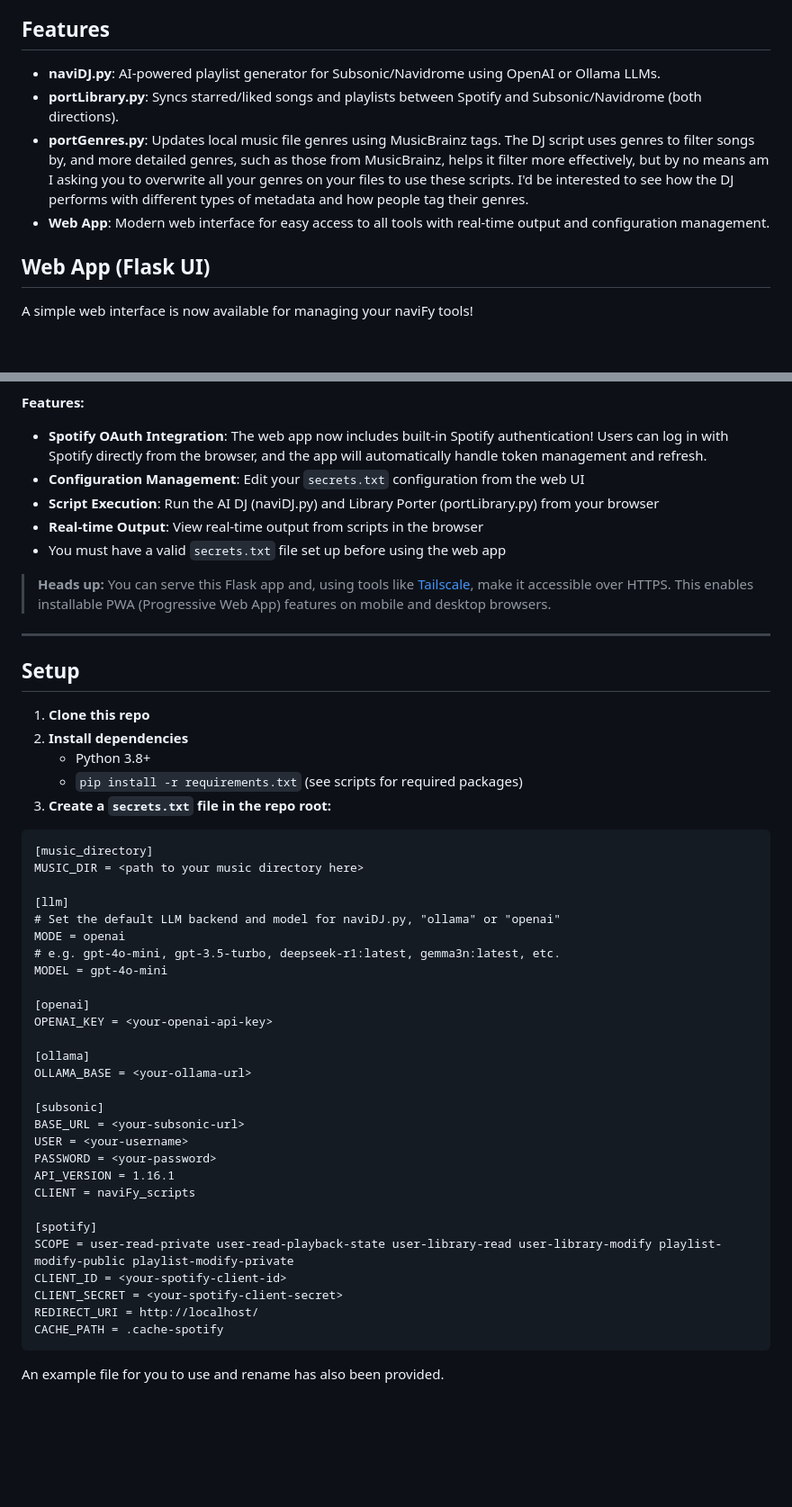
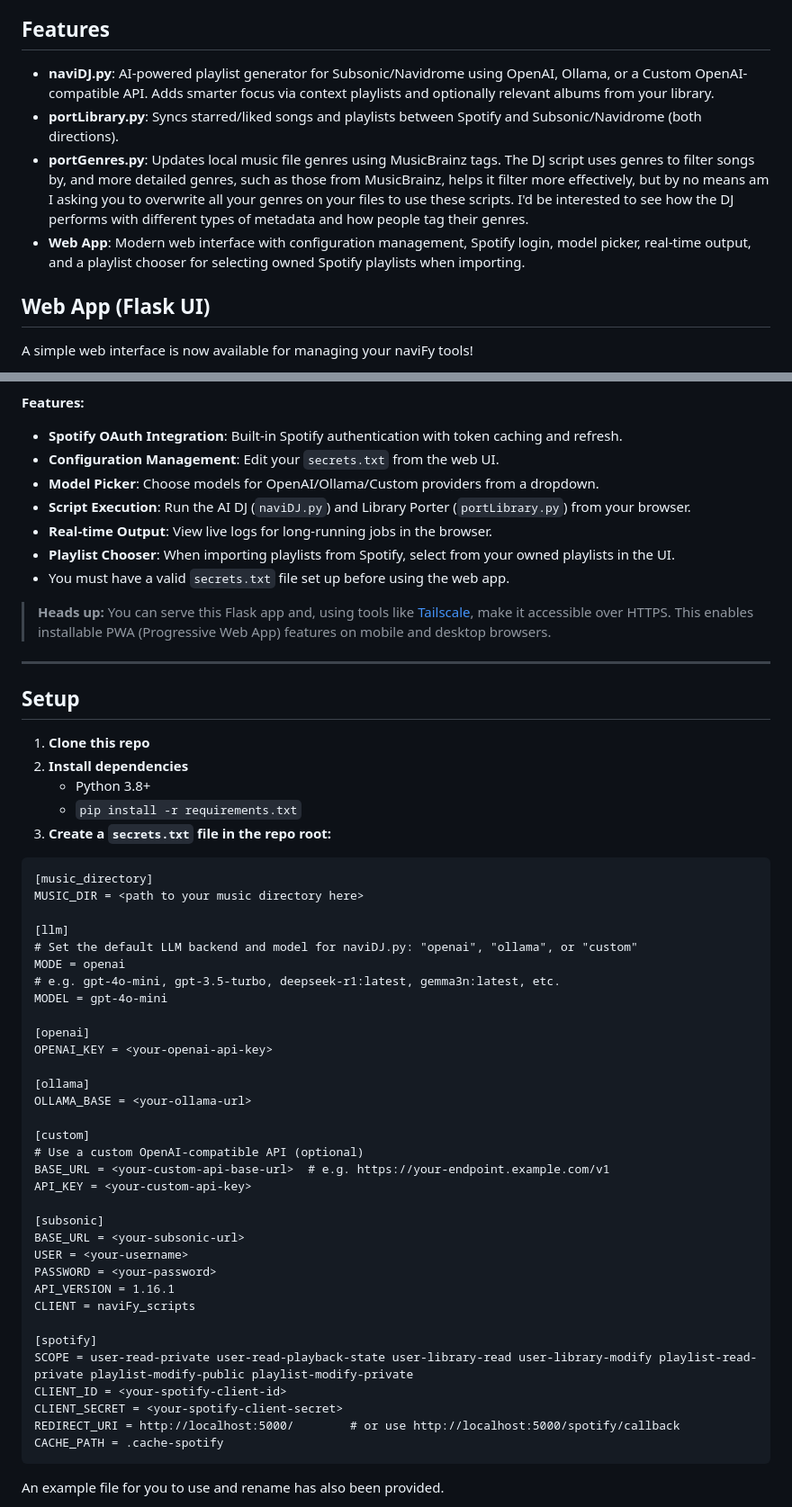
Before and after one commit to rohituteja/naviFyTools, a Markdown page: README.md, 2 parts joined by grey strips. Shown: that part at 90% size. Rendered like a GitHub page; blank space fills up the shorter version.

````diff
--- a/README.md
+++ b/README.md
@@ -4,10 +4,10 @@
 A set of utilities for syncing playlists between Subsonic/Navidrome and Spotify and an AI powered DJ script to use with your music server to generate playlists as you please.
 
 ## Features
-- **naviDJ.py**: AI-powered playlist generator for Subsonic/Navidrome using OpenAI or Ollama LLMs.
+- **naviDJ.py**: AI-powered playlist generator for Subsonic/Navidrome using OpenAI, Ollama, or a Custom OpenAI-compatible API. Adds smarter focus via context playlists and optionally relevant albums from your library.
 - **portLibrary.py**: Syncs starred/liked songs and playlists between Spotify and Subsonic/Navidrome (both directions).
 - **portGenres.py**: Updates local music file genres using MusicBrainz tags. The DJ script uses genres to filter songs by, and more detailed genres, such as those from MusicBrainz, helps it filter more effectively, but by no means am I asking you to overwrite all your genres on your files to use these scripts. I'd be interested to see how the DJ performs with different types of metadata and how people tag their genres.
-- **Web App**: Modern web interface for easy access to all tools with real-time output and configuration management.
+- **Web App**: Modern web interface with configuration management, Spotify login, model picker, real-time output, and a playlist chooser for selecting owned Spotify playlists when importing.
 
 ## Web App (Flask UI)
 
@@ -24,11 +24,13 @@ A simple web interface is now available for managing your naviFy tools!
   - View real-time output from scripts in the browser
 
 **Features:**
-- **Spotify OAuth Integration**: The web app now includes built-in Spotify authentication! Users can log in with Spotify directly from the browser, and the app will automatically handle token management and refresh.
-- **Configuration Management**: Edit your `secrets.txt` configuration from the web UI
-- **Script Execution**: Run the AI DJ (naviDJ.py) and Library Porter (portLibrary.py) from your browser
-- **Real-time Output**: View real-time output from scripts in the browser
-- You must have a valid `secrets.txt` file set up before using the web app
+- **Spotify OAuth Integration**: Built-in Spotify authentication with token caching and refresh.
+- **Configuration Management**: Edit your `secrets.txt` from the web UI.
+- **Model Picker**: Choose models for OpenAI/Ollama/Custom providers from a dropdown.
+- **Script Execution**: Run the AI DJ (`naviDJ.py`) and Library Porter (`portLibrary.py`) from your browser.
+- **Real-time Output**: View live logs for long-running jobs in the browser.
+- **Playlist Chooser**: When importing playlists from Spotify, select from your owned playlists in the UI.
+- You must have a valid `secrets.txt` file set up before using the web app.
 
 > **Heads up:**
 > You can serve this Flask app and, using tools like [Tailscale](https://tailscale.com/), make it accessible over HTTPS. This enables installable PWA (Progressive Web App) features on mobile and desktop browsers.
@@ -40,7 +42,7 @@ A simple web interface is now available for managing your naviFy tools!
 1. **Clone this repo**
 2. **Install dependencies**
    - Python 3.8+
-   - `pip install -r requirements.txt` (see scripts for required packages)
+   - `pip install -r requirements.txt`
 3. **Create a `secrets.txt` file in the repo root:**
 
 ```
@@ -48,7 +50,7 @@ A simple web interface is now available for managing your naviFy tools!
 MUSIC_DIR = <path to your music directory here>
 
 [llm]
-# Set the default LLM backend and model for naviDJ.py, "ollama" or "openai"
+# Set the default LLM backend and model for naviDJ.py: "openai", "ollama", or "custom"
 MODE = openai
 # e.g. gpt-4o-mini, gpt-3.5-turbo, deepseek-r1:latest, gemma3n:latest, etc.
 MODEL = gpt-4o-mini
@@ -59,6 +61,11 @@ OPENAI_KEY = <your-openai-api-key>
 [ollama]
 OLLAMA_BASE = <your-ollama-url>
 
+[custom]
+# Use a custom OpenAI-compatible API (optional)
+BASE_URL = <your-custom-api-base-url>  # e.g. https://your-endpoint.example.com/v1
+API_KEY = <your-custom-api-key>
+
 [subsonic]
 BASE_URL = <your-subsonic-url>
 USER = <your-username>
@@ -67,10 +74,10 @@ API_VERSION = 1.16.1
 CLIENT = naviFy_scripts
 
 [spotify]
-SCOPE = user-read-private user-read-playback-state user-library-read user-library-modify playlist-modify-public playlist-modify-private
+SCOPE = user-read-private user-read-playback-state user-library-read user-library-modify playlist-read-private playlist-modify-public playlist-modify-private
 CLIENT_ID = <your-spotify-client-id>
 CLIENT_SECRET = <your-spotify-client-secret>
-REDIRECT_URI = http://localhost/
+REDIRECT_URI = http://localhost:5000/        # or use http://localhost:5000/spotify/callback
 CACHE_PATH = .cache-spotify
 ```
 
````
Also changed, not shown: other parts of README.md (+10 -8 lines).
